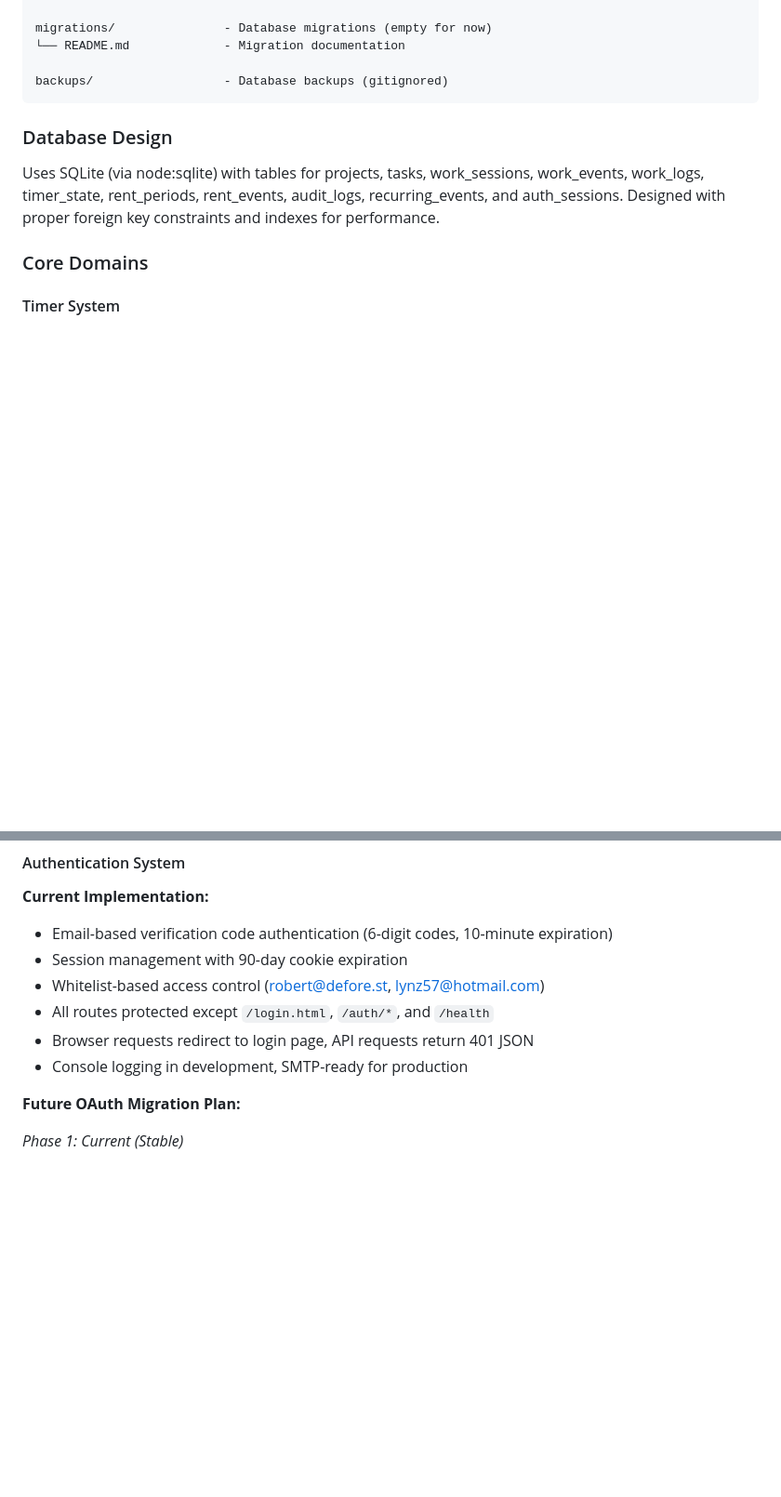
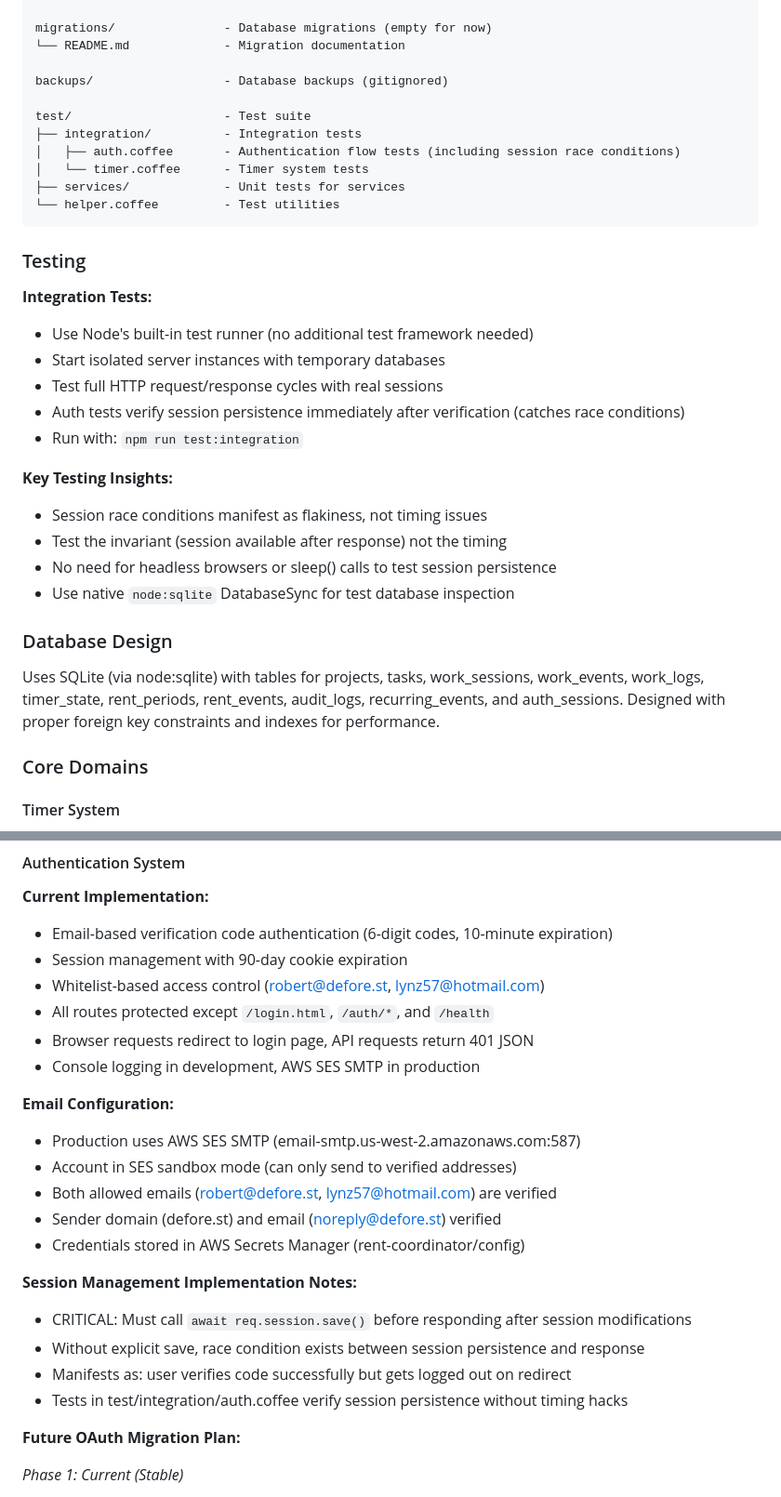
Before and after one commit to rdeforest/RentCoordinator, a Markdown page: claude.md, 2 parts joined by grey strips. Shown: that part at 93% size. Rendered like a GitHub page; blank space fills up the shorter version.

````diff
--- a/claude.md
+++ b/claude.md
@@ -146,7 +149,29 @@ migrations/               - Database migrations (empty for now)
 └── README.md             - Migration documentation
 
 backups/                  - Database backups (gitignored)
+
+test/                     - Test suite
+├── integration/          - Integration tests
+│   ├── auth.coffee       - Authentication flow tests (including session race conditions)
+│   └── timer.coffee      - Timer system tests
+├── services/             - Unit tests for services
+└── helper.coffee         - Test utilities
 ```
+
+### Testing
+
+**Integration Tests:**
+- Use Node's built-in test runner (no additional test framework needed)
+- Start isolated server instances with temporary databases
+- Test full HTTP request/response cycles with real sessions
+- Auth tests verify session persistence immediately after verification (catches race conditions)
+- Run with: `npm run test:integration`
+
+**Key Testing Insights:**
+- Session race conditions manifest as flakiness, not timing issues
+- Test the invariant (session available after response) not the timing
+- No need for headless browsers or sleep() calls to test session persistence
+- Use native `node:sqlite` DatabaseSync for test database inspection
 
 ### Database Design
 Uses SQLite (via node:sqlite) with tables for projects, tasks, work_sessions, work_events, work_logs, timer_state, rent_periods, rent_events, audit_logs, recurring_events, and auth_sessions. Designed with proper foreign key constraints and indexes for performance.
@@ -192,7 +217,20 @@ Uses SQLite (via node:sqlite) with tables for projects, tasks, work_sessions, wo
 - Whitelist-based access control (robert@defore.st, lynz57@hotmail.com)
 - All routes protected except `/login.html`, `/auth/*`, and `/health`
 - Browser requests redirect to login page, API requests return 401 JSON
-- Console logging in development, SMTP-ready for production
+- Console logging in development, AWS SES SMTP in production
+
+**Email Configuration:**
+- Production uses AWS SES SMTP (email-smtp.us-west-2.amazonaws.com:587)
+- Account in SES sandbox mode (can only send to verified addresses)
+- Both allowed emails (robert@defore.st, lynz57@hotmail.com) are verified
+- Sender domain (defore.st) and email (noreply@defore.st) verified
+- Credentials stored in AWS Secrets Manager (rent-coordinator/config)
+
+**Session Management Implementation Notes:**
+- CRITICAL: Must call `await req.session.save()` before responding after session modifications
+- Without explicit save, race condition exists between session persistence and response
+- Manifests as: user verifies code successfully but gets logged out on redirect
+- Tests in test/integration/auth.coffee verify session persistence without timing hacks
 
 **Future OAuth Migration Plan:**
 
````
Also changed, not shown: other parts of claude.md (+3 -0 lines).
